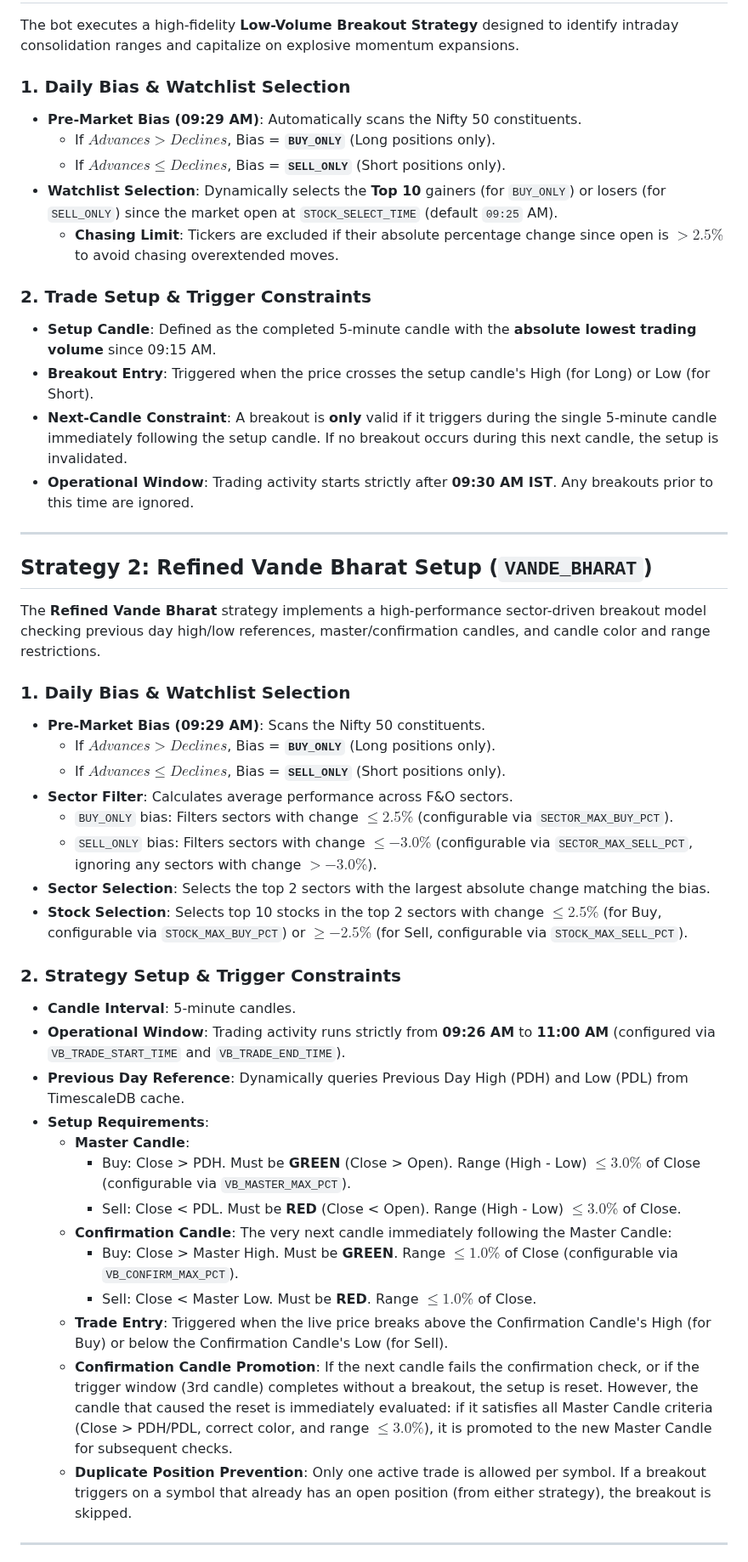
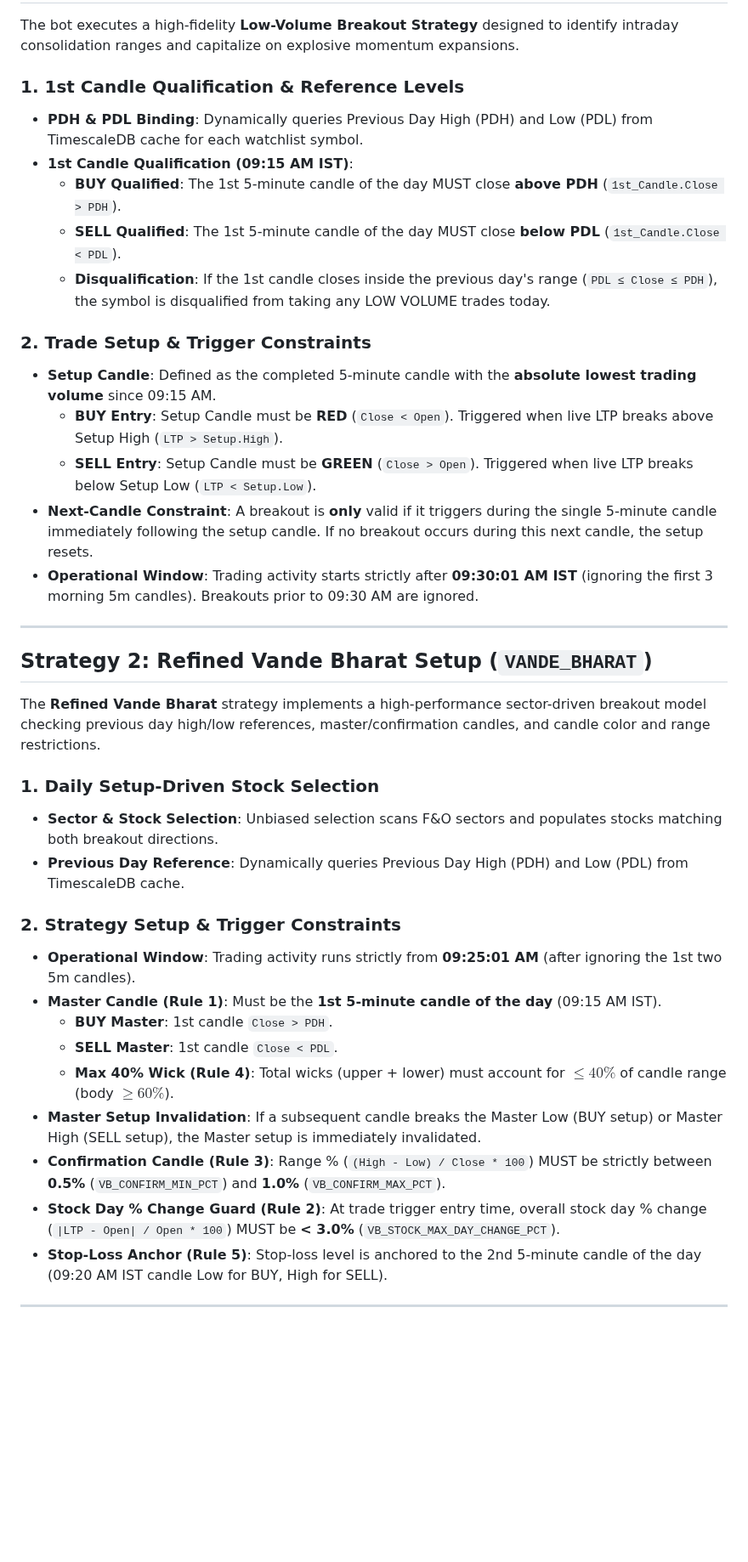
Before and after one commit to vikash-chandra/zt, a Markdown page: README.md, the part around the change. Shown at 85% size. Drawn GitHub-style; blank space fills up the shorter version.

Commit message:
docs: update documentation and workspace rules for Low Volume PDH/PDL 1st candle rule and pure backend status architecture

```diff
--- a/README.md
+++ b/README.md
@@ -165,18 +165,19 @@ ACTIVE_STRATEGIES=LOW_VOLUME,VANDE_BHARAT
 
 The bot executes a high-fidelity **Low-Volume Breakout Strategy** designed to identify intraday consolidation ranges and capitalize on explosive momentum expansions.
 
-### 1. Daily Bias & Watchlist Selection
-* **Pre-Market Bias (09:29 AM)**: Automatically scans the Nifty 50 constituents.
-  * If $Advances > Declines$, Bias = **`BUY_ONLY`** (Long positions only).
-  * If $Advances \le Declines$, Bias = **`SELL_ONLY`** (Short positions only).
-* **Watchlist Selection**: Dynamically selects the **Top 10** gainers (for `BUY_ONLY`) or losers (for `SELL_ONLY`) since the market open at `STOCK_SELECT_TIME` (default `09:25` AM).
-  * **Chasing Limit**: Tickers are excluded if their absolute percentage change since open is **$> 2.5\%$** to avoid chasing overextended moves.
+### 1. 1st Candle Qualification & Reference Levels
+* **PDH & PDL Binding**: Dynamically queries Previous Day High (PDH) and Low (PDL) from TimescaleDB cache for each watchlist symbol.
+* **1st Candle Qualification (09:15 AM IST)**:
+  * **BUY Qualified**: The 1st 5-minute candle of the day MUST close **above PDH** (`1st_Candle.Close > PDH`).
+  * **SELL Qualified**: The 1st 5-minute candle of the day MUST close **below PDL** (`1st_Candle.Close < PDL`).
+  * **Disqualification**: If the 1st candle closes inside the previous day's range (`PDL ≤ Close ≤ PDH`), the symbol is disqualified from taking any LOW VOLUME trades today.
 
 ### 2. Trade Setup & Trigger Constraints
 * **Setup Candle**: Defined as the completed 5-minute candle with the **absolute lowest trading volume** since 09:15 AM.
-* **Breakout Entry**: Triggered when the price crosses the setup candle's High (for Long) or Low (for Short).
-* **Next-Candle Constraint**: A breakout is **only** valid if it triggers during the single 5-minute candle immediately following the setup candle. If no breakout occurs during this next candle, the setup is invalidated.
-* **Operational Window**: Trading activity starts strictly after **09:30 AM IST**. Any breakouts prior to this time are ignored.
+  * **BUY Entry**: Setup Candle must be **RED** (`Close < Open`). Triggered when live LTP breaks above Setup High (`LTP > Setup.High`).
+  * **SELL Entry**: Setup Candle must be **GREEN** (`Close > Open`). Triggered when live LTP breaks below Setup Low (`LTP < Setup.Low`).
+* **Next-Candle Constraint**: A breakout is **only** valid if it triggers during the single 5-minute candle immediately following the setup candle. If no breakout occurs during this next candle, the setup resets.
+* **Operational Window**: Trading activity starts strictly after **09:30:01 AM IST** (ignoring the first 3 morning 5m candles). Breakouts prior to 09:30 AM are ignored.
 
 ---
 
@@ -184,30 +185,20 @@ The bot executes a high-fidelity **Low-Volume Breakout Strategy** designed to id
 
 The **Refined Vande Bharat** strategy implements a high-performance sector-driven breakout model checking previous day high/low references, master/confirmation candles, and candle color and range restrictions.
 
-### 1. Daily Bias & Watchlist Selection
-* **Pre-Market Bias (09:29 AM)**: Scans the Nifty 50 constituents.
-  * If $Advances > Declines$, Bias = **`BUY_ONLY`** (Long positions only).
-  * If $Advances \le Declines$, Bias = **`SELL_ONLY`** (Short positions only).
-* **Sector Filter**: Calculates average performance across F&O sectors.
-  * `BUY_ONLY` bias: Filters sectors with change $\le 2.5\%$ (configurable via `SECTOR_MAX_BUY_PCT`).
-  * `SELL_ONLY` bias: Filters sectors with change $\le -3.0\%$ (configurable via `SECTOR_MAX_SELL_PCT`, ignoring any sectors with change $> -3.0\%$).
-* **Sector Selection**: Selects the top 2 sectors with the largest absolute change matching the bias.
-* **Stock Selection**: Selects top 10 stocks in the top 2 sectors with change $\le 2.5\%$ (for Buy, configurable via `STOCK_MAX_BUY_PCT`) or $\ge -2.5\%$ (for Sell, configurable via `STOCK_MAX_SELL_PCT`).
+### 1. Daily Setup-Driven Stock Selection
+* **Sector & Stock Selection**: Unbiased selection scans F&O sectors and populates stocks matching both breakout directions.
+* **Previous Day Reference**: Dynamically queries Previous Day High (PDH) and Low (PDL) from TimescaleDB cache.
 
 ### 2. Strategy Setup & Trigger Constraints
-* **Candle Interval**: 5-minute candles.
-* **Operational Window**: Trading activity runs strictly from **09:26 AM** to **11:00 AM** (configured via `VB_TRADE_START_TIME` and `VB_TRADE_END_TIME`).
-* **Previous Day Reference**: Dynamically queries Previous Day High (PDH) and Low (PDL) from TimescaleDB cache.
-* **Setup Requirements**:
-  * **Master Candle**:
-    * Buy: Close > PDH. Must be **GREEN** (Close > Open). Range (High - Low) $\le 3.0\%$ of Close (configurable via `VB_MASTER_MAX_PCT`).
-    * Sell: Close < PDL. Must be **RED** (Close < Open). Range (High - Low) $\le 3.0\%$ of Close.
-  * **Confirmation Candle**: The very next candle immediately following the Master Candle:
-    * Buy: Close > Master High. Must be **GREEN**. Range $\le 1.0\%$ of Close (configurable via `VB_CONFIRM_MAX_PCT`).
-    * Sell: Close < Master Low. Must be **RED**. Range $\le 1.0\%$ of Close.
-  * **Trade Entry**: Triggered when the live price breaks above the Confirmation Candle's High (for Buy) or below the Confirmation Candle's Low (for Sell).
-  * **Confirmation Candle Promotion**: If the next candle fails the confirmation check, or if the trigger window (3rd candle) completes without a breakout, the setup is reset. However, the candle that caused the reset is immediately evaluated: if it satisfies all Master Candle criteria (Close > PDH/PDL, correct color, and range $\le 3.0\%$), it is promoted to the new Master Candle for subsequent checks.
-  * **Duplicate Position Prevention**: Only one active trade is allowed per symbol. If a breakout triggers on a symbol that already has an open position (from either strategy), the breakout is skipped.
+* **Operational Window**: Trading activity runs strictly from **09:25:01 AM** (after ignoring the 1st two 5m candles).
+* **Master Candle (Rule 1)**: Must be the **1st 5-minute candle of the day** (09:15 AM IST).
+  * **BUY Master**: 1st candle `Close > PDH`.
+  * **SELL Master**: 1st candle `Close < PDL`.
+  * **Max 40% Wick (Rule 4)**: Total wicks (upper + lower) must account for $\le 40\%$ of candle range (body $\ge 60\%$).
+* **Master Setup Invalidation**: If a subsequent candle breaks the Master Low (BUY setup) or Master High (SELL setup), the Master setup is immediately invalidated.
+* **Confirmation Candle (Rule 3)**: Range % (`(High - Low) / Close * 100`) MUST be strictly between **0.5%** (`VB_CONFIRM_MIN_PCT`) and **1.0%** (`VB_CONFIRM_MAX_PCT`).
+* **Stock Day % Change Guard (Rule 2)**: At trade trigger entry time, overall stock day % change (`|LTP - Open| / Open * 100`) MUST be **< 3.0%** (`VB_STOCK_MAX_DAY_CHANGE_PCT`).
+* **Stop-Loss Anchor (Rule 5)**: Stop-loss level is anchored to the 2nd 5-minute candle of the day (09:20 AM IST candle Low for BUY, High for SELL).
 
 ---
 
```
Also changed, not shown: .agents/AGENTS.md (+15 -0 lines).
